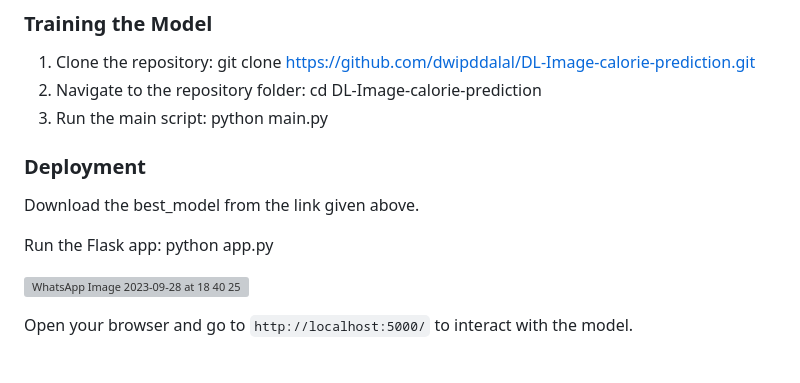
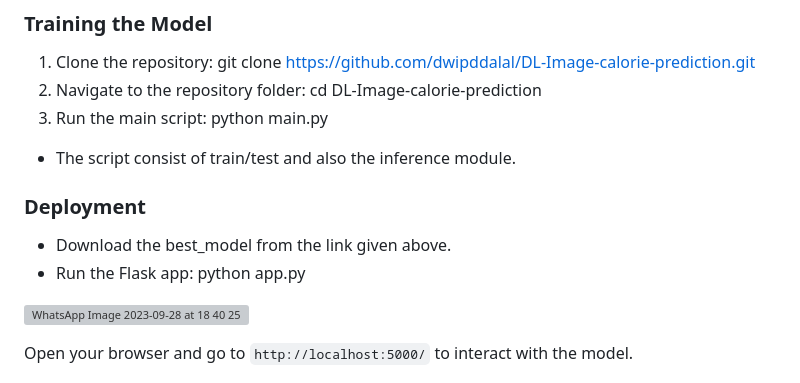
Before and after one commit to dwipddalal/DL-Image-calorie-prediction, a Markdown page: README.md, the part around the change. Drawn GitHub-style; grey boxes are pictures that could not be loaded.

```diff
--- a/README.md
+++ b/README.md
@@ -33,10 +33,11 @@ The ResNet (Residual Network) architecture revolutionized the field of deep lear
 2.  Navigate to the repository folder: cd DL-Image-calorie-prediction
 3.  Run the main script: python main.py
 
+- The script consist of train/test and also the inference module.
+
 ### Deployment
-Download the best_model from the link given above.
-
-Run the Flask app: python app.py
+- Download the best_model from the link given above.
+- Run the Flask app: python app.py
 
 ![WhatsApp Image 2023-09-28 at 18 40 25](https://github.com/dwipddalal/DL-Image-calorie-prediction/assets/91228207/19834057-f046-46ec-9106-df40dd997873)
 
```
